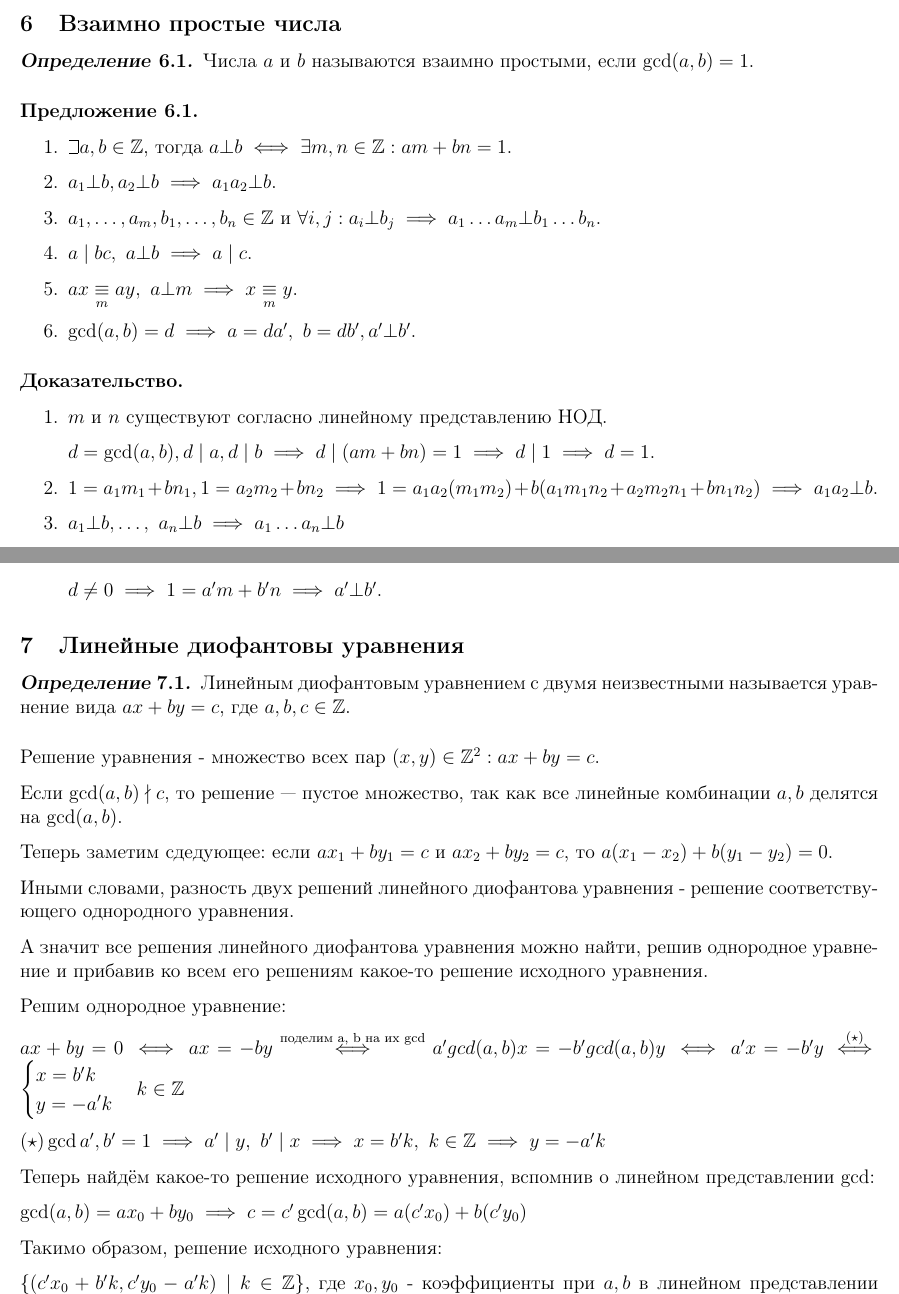
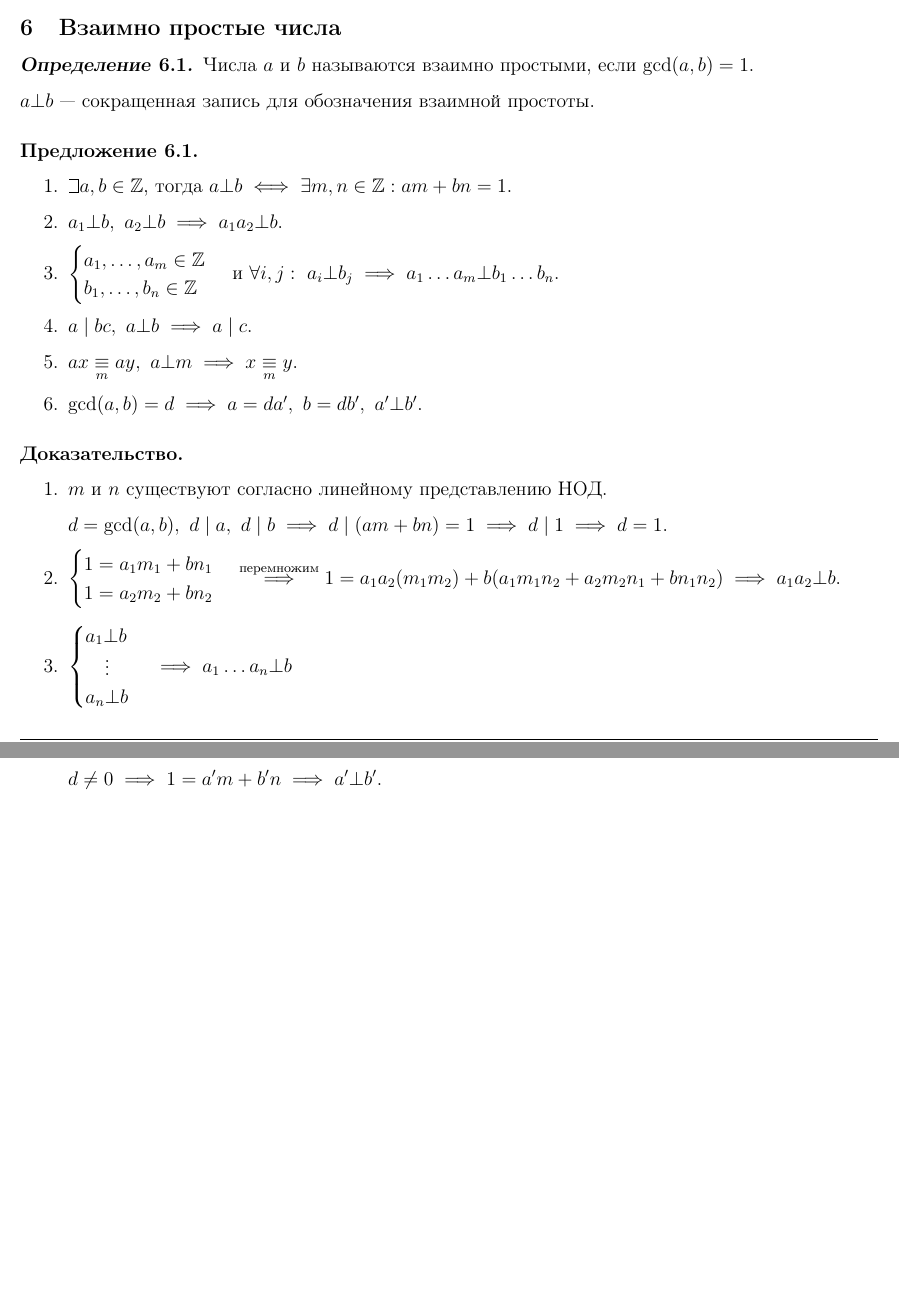
Before and after one commit to rabotaem-incorporated/algebra-conspect-1sem, a LaTeX document (algebra.tex, which reads core.tex, sections/01-number-theory/06-coprimes.tex, sections/01-number-theory/07-diaphantine-equations.tex): two parts of pages 10 and 11 of 56, joined at a grey line, cut so that both start at the same text, the shorter picture padded with empty space. Compiled offline with pdfLaTeX.

Commit message:
fixes + added diophantine equations c++ solution

```diff
--- a/core.tex
+++ b/core.tex
@@ -212,6 +212,7 @@
 \usepackage{listings}
 
 \definecolor{ForestGreen}{RGB}{34,139,34}
+\definecolor{Maroon}{RGB}{128,0,0}
 
 \lstdefinestyle{supercpp}{
   language=C++,
--- a/sections/01-number-theory/06-coprimes.tex
+++ b/sections/01-number-theory/06-coprimes.tex
@@ -2,21 +2,26 @@
 
 \begin{defn}
     Числа $a$ и $b$ называются взаимно простыми, если $\gcd(a, b) = 1$.
+
+    $a \bot b$ --- сокращенная запись для обозначения взаимной простоты.
 \end{defn}
 
 \begin{theorem-non}~
     \begin{enumerate}
         \item $\letus a, b \in \Z$, тогда $a \bot b \iff \exists m, n \in \Z: am + bn = 1$.
 
-        \item $a_1 \bot b, a_2 \bot b \implies a_1a_2 \bot b$.
+        \item $a_1 \bot b,~ a_2 \bot b \implies a_1a_2 \bot b$.
 
-        \item $a_1, \ldots, a_m, b_1, \ldots, b_n \in \Z$ и $\forall i, j: a_i \bot b_j \implies a_1 \ldots a_m \bot b_1 \ldots b_n$.
+        \item $\begin{cases}
+            a_1, \ldots, a_m \in \Z \\
+            b_1, \ldots, b_n \in \Z
+        \end{cases}$ и $\forall i, j:\ a_i \bot b_j \implies a_1 \ldots a_m \bot b_1 \ldots b_n$.
 
-        \item $a \mid bc,~a \bot b \implies a \mid c$.
+        \item $a \mid bc,~ a \bot b \implies a \mid c$.
 
-        \item $ax \equivm{m} ay,~a \bot m \implies x \equivm{m} y$.
+        \item $ax \equivm{m} ay,~ a \bot m \implies x \equivm{m} y$.
 
-        \item $\gcd(a, b) = d \implies a = da',~b = db', a' \bot b'$.
+        \item $\gcd(a, b) = d \implies a = da',~ b = db',~ a' \bot b'$.
     \end{enumerate}
 \end{theorem-non}
 
@@ -24,8 +29,15 @@
     \begin{enumerate}
         \item $m$ и $n$ существуют согласно линейному представлению НОД.
 
-        $d = \gcd(a, b), d \mid a, d \mid b \implies d \mid (am + bn) = 1 \implies d \mid 1 \implies d = 1$.
+        $d = \gcd(a, b),~ d \mid a,~ d \mid b \implies d \mid (am + bn) = 1 \implies d \mid 1 \implies d = 1$.
 
-        \item $1 = a_1m_1 + bn_1, 1 = a_2m_2 + bn_2 \implies 1 = a_1a_2(m_1m_2) + b(a_1m_1n_2 + a_2m_2n_1+bn_1n_2) \implies a_1a_2 \bot b$.
+        \item $\begin{cases}
+            1 = a_1m_1 + bn_1\\
+            1 = a_2m_2 + bn_2
+        \end{cases} \lbl{перемножим}\implies 1 = a_1a_2(m_1m_2) + b(a_1m_1n_2 + a_2m_2n_1+bn_1n_2) \implies a_1a_2 \bot b$.
 
-        \item $a_1 \bot b, \ldots,~a_n \bot b \implies a_1 \ldots a_n \bot b$
+        \item $\begin{cases}
+            a_1 \bot b\\
+            \quad\vdots\\
+            a_n \bot b
+        \end{cases} \implies a_1 \ldots a_n \bot b$
--- a/sections/01-number-theory/07-diaphantine-equations.tex
+++ /dev/null
@@ -1,35 +0,0 @@
-\subsection{Линейные диофантовы уравнения}
-
-\begin{defn}
-    Линейным диофантовым уравнением с двумя неизвестными называется уравнение вида $ax + by = c$, где $a, b, c \in \Z$.
-\end{defn}
-
-Решение уравнения - множество всех пар $(x, y) \in \Z^2: ax + by = c$.
-
-Если $\gcd(a, b) \nmid c$, то решение --- пустое множество, так как все линейные комбинации $a, b$ делятся на $\gcd(a, b)$.
-
-Теперь заметим сдедующее: если $ax_1 + by_1 = c$ и $ax_2 + by_2 = c$, то $a(x_1 - x_2) + b(y_1 - y_2) = 0$.
-
-Иными словами, разность двух решений линейного диофантова уравнения - решение соответствующего однородного уравнения.
-
-А значит все решения линейного диофантова уравнения можно найти, решив однородное уравнение и прибавив ко всем его решениям какое-то решение исходного уравнения.
-
-Решим однородное уравнение:
-
-$ax + by = 0 \iff ax = -by \overset{\text{поделим a, b на их gcd}}{\iff} a'gcd(a, b)x = -b'gcd(a, b)y \iff a'x = -b'y \overset{(\star)}{\iff}
-\begin{cases}
-    x = b'k \\
-    y = -a'k
-\end{cases} k \in \Z$
-
-$(\star) \gcd{a', b'} = 1 \implies a' \mid y,~ b' \mid x \implies x = b'k,~ k\in \Z \implies y = -a'k$
-
-Теперь найдём какое-то решение исходного уравнения, вспомнив о линейном представлении $\gcd$:
-
-$\gcd(a, b) = ax_0 + by_0 \implies c = c'\gcd(a, b) = a(c'x_0) + b(c'y_0)$
-
-Такимо образом, решение исходного уравнения:
-
-$\{(c'x_0 + b'k, c'y_0 -a'k) \mid k \in \Z\}$, где $x_0, y_0$ - коэффициенты при $a, b$ в линейном представлении $\gcd(a, b)$, $a' = \frac{a}{\gcd(a, b)}$, $b' = \frac{b}{\gcd(a, b)}$, $c' = \frac{c}{\gcd(a, b)}$
-
-\TODO{Вставить код}
```
Also changed, not shown: code/linear-diophantine-equation.cpp (added, +24 -0 lines), sections/01-number-theory/07-diophantine-equations.tex (added, +46 -0 lines), algebra.pdf, sections/01-number-theory/06-coprimes.tex (17 more changed lines).
